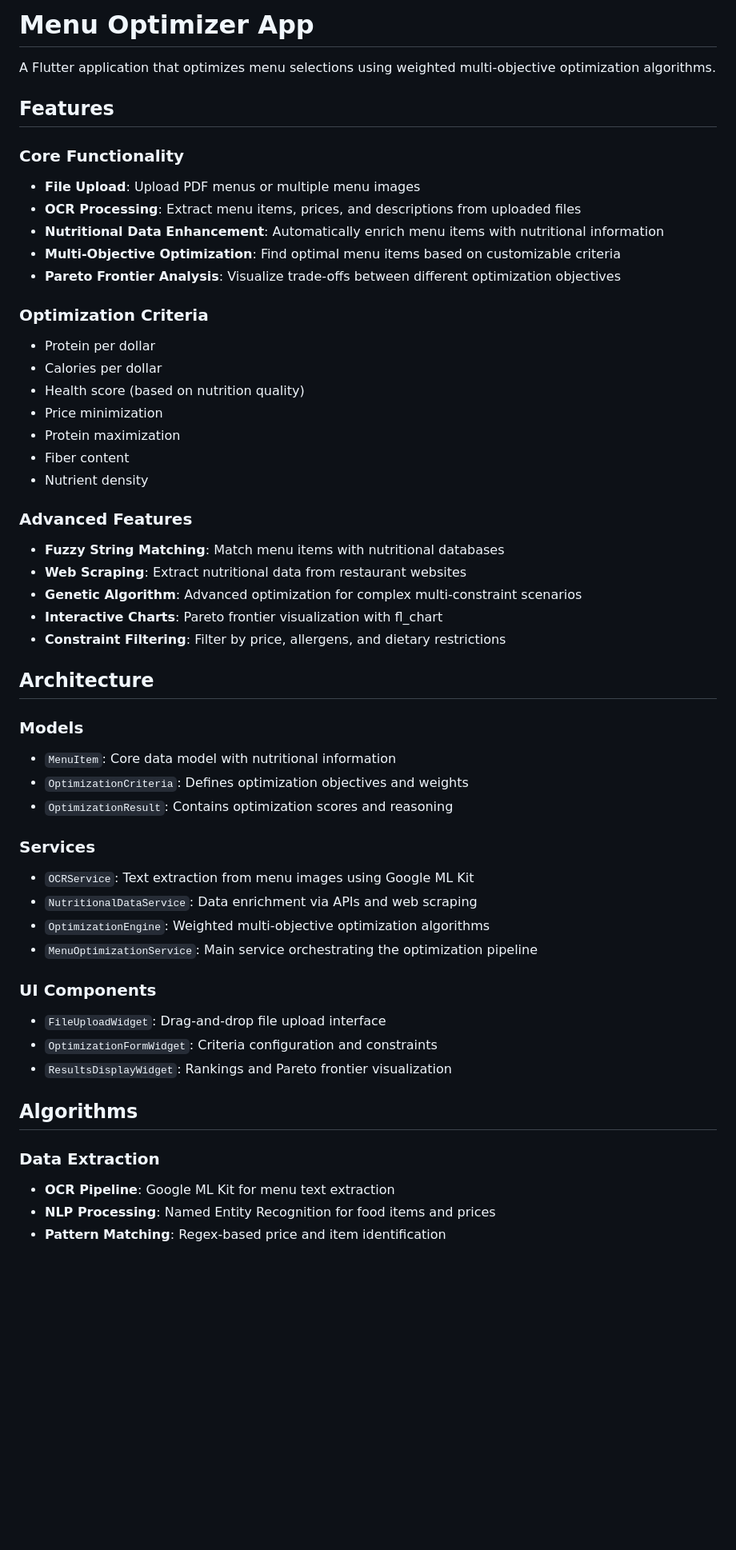
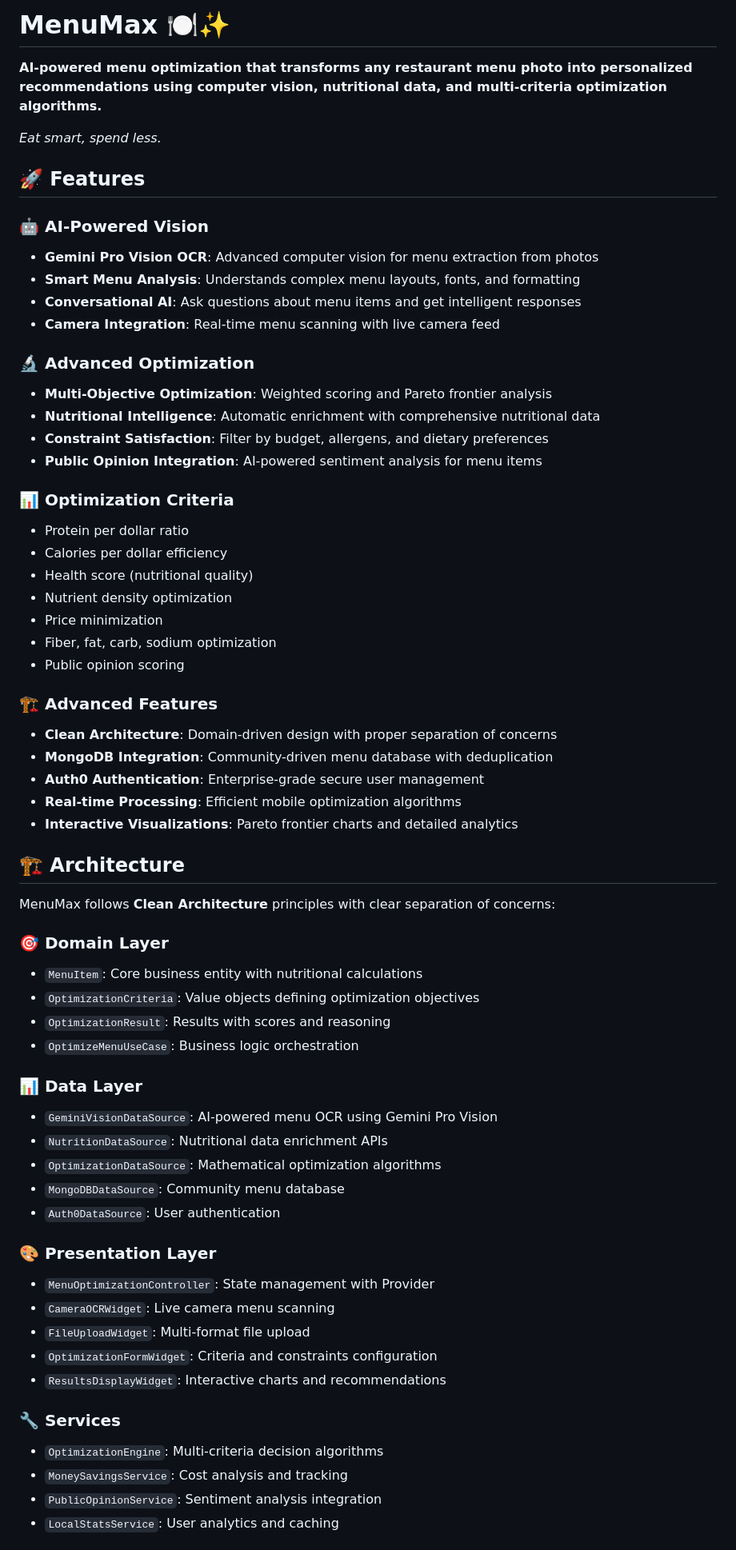
Before and after one commit to DavidGreigQC/PennApps2025, a Markdown page: README.md, the part around the change printed below. Shown: that part at 80% size. Drawn GitHub-style; blank space fills up the shorter version.

```diff
--- a/README.md
+++ b/README.md
@@ -1,54 +1,66 @@
-# Menu Optimizer App
+# MenuMax 🍽️✨
 
-A Flutter application that optimizes menu selections using weighted multi-objective optimization algorithms.
+**AI-powered menu optimization that transforms any restaurant menu photo into personalized recommendations using computer vision, nutritional data, and multi-criteria optimization algorithms.**
 
-## Features
+*Eat smart, spend less.*
 
-### Core Functionality
-- **File Upload**: Upload PDF menus or multiple menu images
-- **OCR Processing**: Extract menu items, prices, and descriptions from uploaded files
-- **Nutritional Data Enhancement**: Automatically enrich menu items with nutritional information
-- **Multi-Objective Optimization**: Find optimal menu items based on customizable criteria
-- **Pareto Frontier Analysis**: Visualize trade-offs between different optimization objectives
+## 🚀 Features
 
-### Optimization Criteria
-- Protein per dollar
-- Calories per dollar
-- Health score (based on nutrition quality)
+### 🤖 AI-Powered Vision
+- **Gemini Pro Vision OCR**: Advanced computer vision for menu extraction from photos
+- **Smart Menu Analysis**: Understands complex menu layouts, fonts, and formatting
+- **Conversational AI**: Ask questions about menu items and get intelligent responses
+- **Camera Integration**: Real-time menu scanning with live camera feed
+
+### 🔬 Advanced Optimization
+- **Multi-Objective Optimization**: Weighted scoring and Pareto frontier analysis
+- **Nutritional Intelligence**: Automatic enrichment with comprehensive nutritional data
+- **Constraint Satisfaction**: Filter by budget, allergens, and dietary preferences
+- **Public Opinion Integration**: AI-powered sentiment analysis for menu items
+
+### 📊 Optimization Criteria
+- Protein per dollar ratio
+- Calories per dollar efficiency
+- Health score (nutritional quality)
+- Nutrient density optimization
 - Price minimization
-- Protein maximization
-- Fiber content
-- Nutrient density
+- Fiber, fat, carb, sodium optimization
+- Public opinion scoring
 
-### Advanced Features
-- **Fuzzy String Matching**: Match menu items with nutritional databases
-- **Web Scraping**: Extract nutritional data from restaurant websites
-- **Genetic Algorithm**: Advanced optimization for complex multi-constraint scenarios
-- **Interactive Charts**: Pareto frontier visualization with fl_chart
-- **Constraint Filtering**: Filter by price, allergens, and dietary restrictions
+### 🏗️ Advanced Features
+- **Clean Architecture**: Domain-driven design with proper separation of concerns
+- **MongoDB Integration**: Community-driven menu database with deduplication
+- **Auth0 Authentication**: Enterprise-grade secure user management
+- **Real-time Processing**: Efficient mobile optimization algorithms
+- **Interactive Visualizations**: Pareto frontier charts and detailed analytics
 
-## Architecture
+## 🏗️ Architecture
 
-### Models
-- `MenuItem`: Core data model with nutritional information
-- `OptimizationCriteria`: Defines optimization objectives and weights
-- `OptimizationResult`: Contains optimization scores and reasoning
+MenuMax follows **Clean Architecture** principles with clear separation of concerns:
 
-### Services
-- `OCRService`: Text extraction from menu images using Google ML Kit
-- `NutritionalDataService`: Data enrichment via APIs and web scraping
-- `OptimizationEngine`: Weighted multi-objective optimization algorithms
-- `MenuOptimizationService`: Main service orchestrating the optimization pipeline
+### 🎯 Domain Layer
+- `MenuItem`: Core business entity with nutritional calculations
+- `OptimizationCriteria`: Value objects defining optimization objectives
+- `OptimizationResult`: Results with scores and reasoning
+- `OptimizeMenuUseCase`: Business logic orchestration
 
-### UI Components
-- `FileUploadWidget`: Drag-and-drop file upload interface
-- `OptimizationFormWidget`: Criteria configuration and constraints
-- `ResultsDisplayWidget`: Rankings and Pareto frontier visualization
+### 📊 Data Layer
+- `GeminiVisionDataSource`: AI-powered menu OCR using Gemini Pro Vision
+- `NutritionDataSource`: Nutritional data enrichment APIs
+- `OptimizationDataSource`: Mathematical optimization algorithms
+- `MongoDBDataSource`: Community menu database
+- `Auth0DataSource`: User authentication
 
-## Algorithms
+### 🎨 Presentation Layer
+- `MenuOptimizationController`: State management with Provider
+- `CameraOCRWidget`: Live camera menu scanning
+- `FileUploadWidget`: Multi-format file upload
+- `OptimizationFormWidget`: Criteria and constraints configuration
+- `ResultsDisplayWidget`: Interactive charts and recommendations
 
-### Data Extraction
-- **OCR Pipeline**: Google ML Kit for menu text extraction
-- **NLP Processing**: Named Entity Recognition for food items and prices
-- **Pattern Matching**: Regex-based price and item identification
+### 🔧 Services
+- `OptimizationEngine`: Multi-criteria decision algorithms
+- `MoneySavingsService`: Cost analysis and tracking
+- `PublicOpinionService`: Sentiment analysis integration
+- `LocalStatsService`: User analytics and caching
 
```
Also changed, not shown: other parts of README.md (+146 -37 lines).
